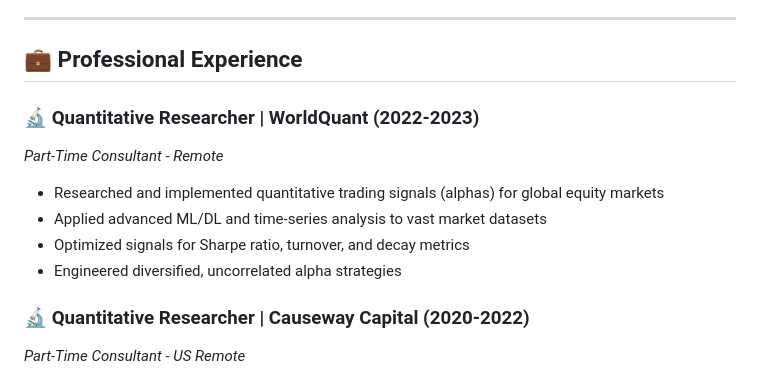
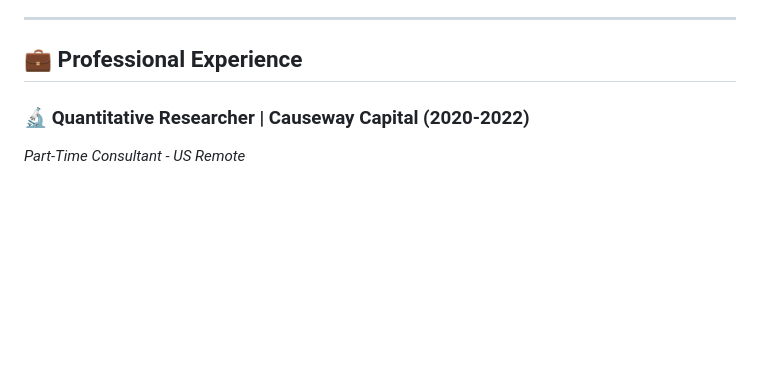
Before and after one commit to HosamEdwee/HosamEdwee, a Markdown page: Readme.md, the part around the change. GitHub-like rendering; blank space fills up the shorter version.

```diff
--- a/Readme.md
+++ b/Readme.md
@@ -63,13 +63,7 @@ Beyond my technical contributions, I'm passionate about knowledge sharing throug
 
 ## 💼 Professional Experience
 
-### 🔬 Quantitative Researcher | WorldQuant (2022-2023)
-*Part-Time Consultant - Remote*
 
-- Researched and implemented quantitative trading signals (alphas) for global equity markets
-- Applied advanced ML/DL and time-series analysis to vast market datasets
-- Optimized signals for Sharpe ratio, turnover, and decay metrics
-- Engineered diversified, uncorrelated alpha strategies
 
 ### 🔬 Quantitative Researcher | Causeway Capital (2020-2022)
 *Part-Time Consultant - US Remote*
```
